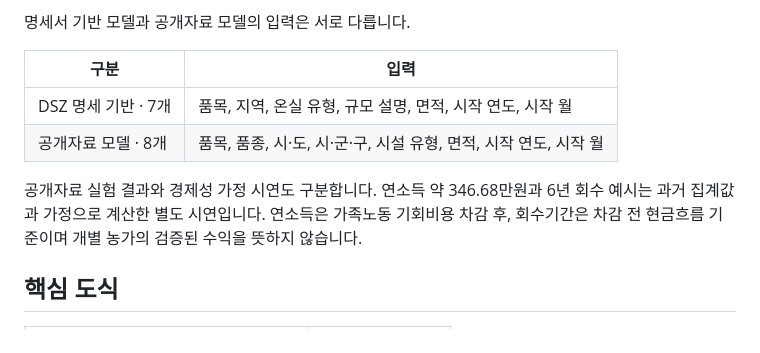
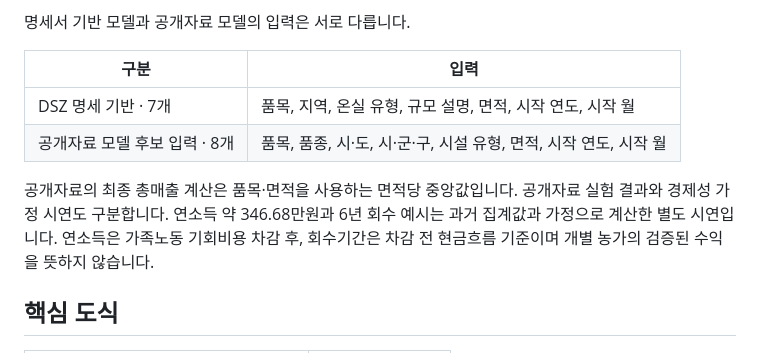
Before and after one commit to jinuk0211/smartfarm-adoption, a Markdown page: presentation/README.md, the part around the change. Drawn GitHub-style.

Commit message:
docs: clarify public model candidate inputs

```diff
--- a/presentation/README.md
+++ b/presentation/README.md
@@ -31,9 +31,9 @@ DSZ 명세를 컬럼·타입·키 검사, 시설·경영조사의 작기 연결,
 | 구분 | 입력 |
 | --- | --- |
 | DSZ 명세 기반 · 7개 | 품목, 지역, 온실 유형, 규모 설명, 면적, 시작 연도, 시작 월 |
-| 공개자료 모델 · 8개 | 품목, 품종, 시·도, 시·군·구, 시설 유형, 면적, 시작 연도, 시작 월 |
+| 공개자료 모델 후보 입력 · 8개 | 품목, 품종, 시·도, 시·군·구, 시설 유형, 면적, 시작 연도, 시작 월 |
 
-공개자료 실험 결과와 경제성 가정 시연도 구분합니다. 연소득 약 346.68만원과 6년 회수 예시는 과거 집계값과 가정으로 계산한 별도 시연입니다. 연소득은 가족노동 기회비용 차감 후, 회수기간은 차감 전 현금흐름 기준이며 개별 농가의 검증된 수익을 뜻하지 않습니다.
+공개자료의 최종 총매출 계산은 품목·면적을 사용하는 면적당 중앙값입니다. 공개자료 실험 결과와 경제성 가정 시연도 구분합니다. 연소득 약 346.68만원과 6년 회수 예시는 과거 집계값과 가정으로 계산한 별도 시연입니다. 연소득은 가족노동 기회비용 차감 후, 회수기간은 차감 전 현금흐름 기준이며 개별 농가의 검증된 수익을 뜻하지 않습니다.
 
 ## 핵심 도식
 
```
